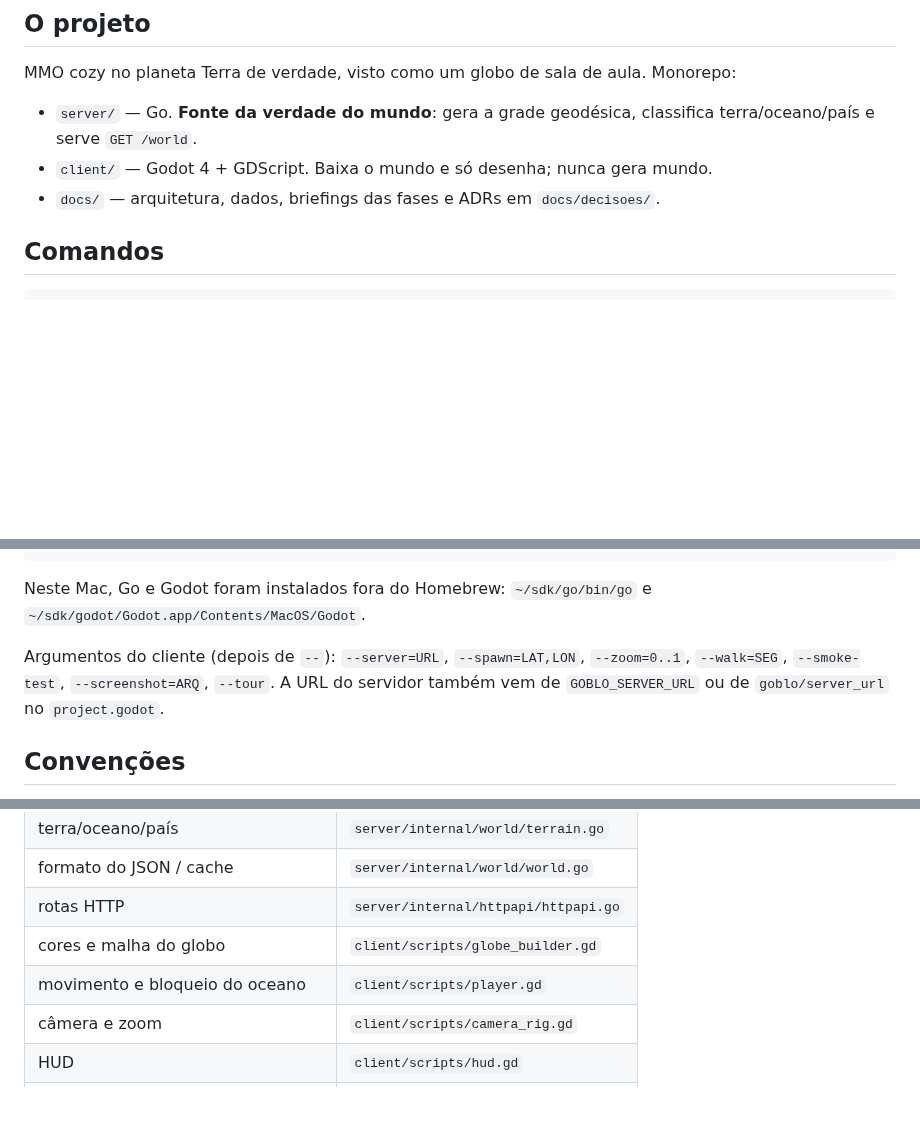
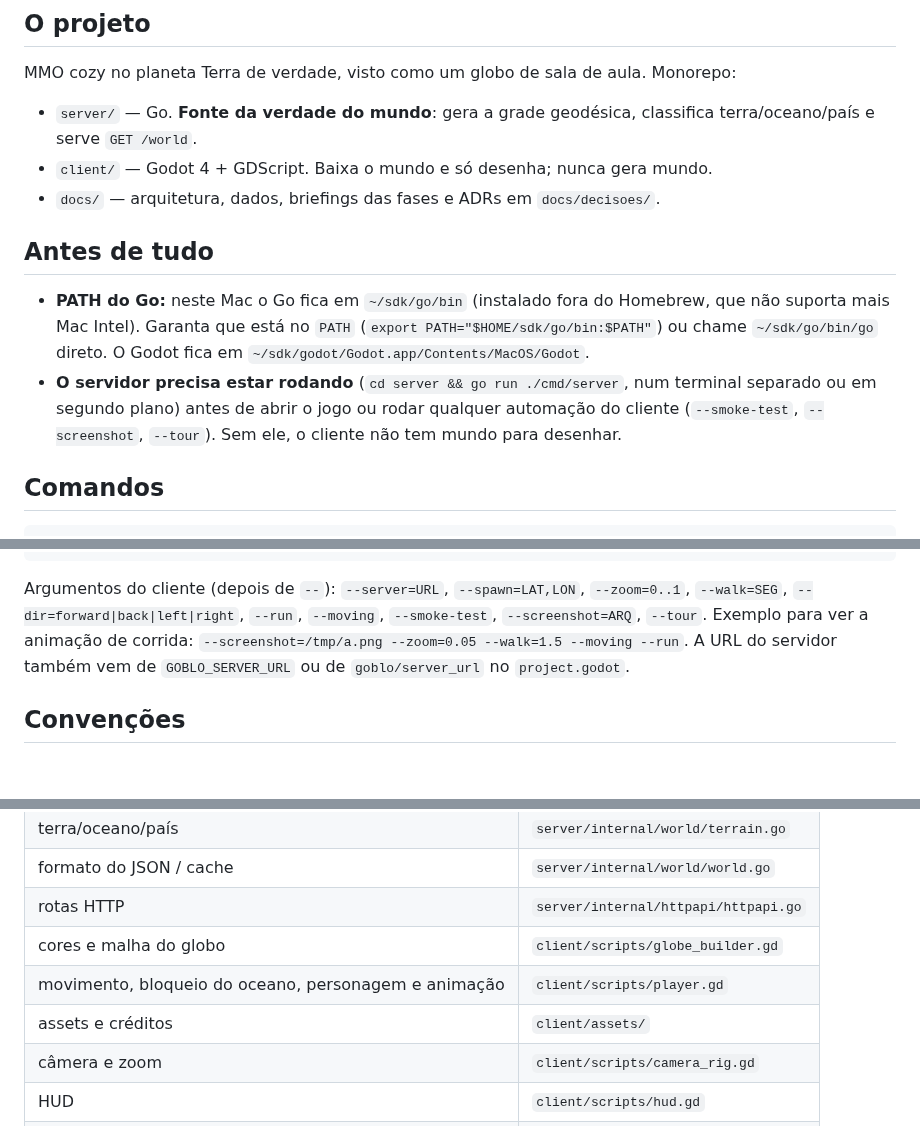
Before and after one commit to Dustyluc123/goblo, a Markdown page: CLAUDE.md, 3 parts joined by grey strips. GitHub-like rendering; blank space fills up the shorter version.

````diff
--- a/CLAUDE.md
+++ b/CLAUDE.md
@@ -9,6 +9,11 @@ MMO cozy no planeta Terra de verdade, visto como um globo de sala de aula. Monor
 - `server/` — Go. **Fonte da verdade do mundo**: gera a grade geodésica, classifica terra/oceano/país e serve `GET /world`.
 - `client/` — Godot 4 + GDScript. Baixa o mundo e só desenha; nunca gera mundo.
 - `docs/` — arquitetura, dados, briefings das fases e ADRs em `docs/decisoes/`.
+
+## Antes de tudo
+
+- **PATH do Go:** neste Mac o Go fica em `~/sdk/go/bin` (instalado fora do Homebrew, que não suporta mais Mac Intel). Garanta que está no `PATH` (`export PATH="$HOME/sdk/go/bin:$PATH"`) ou chame `~/sdk/go/bin/go` direto. O Godot fica em `~/sdk/godot/Godot.app/Contents/MacOS/Godot`.
+- **O servidor precisa estar rodando** (`cd server && go run ./cmd/server`, num terminal separado ou em segundo plano) antes de abrir o jogo ou rodar qualquer automação do cliente (`--smoke-test`, `--screenshot`, `--tour`). Sem ele, o cliente não tem mundo para desenhar.
 
 ## Comandos
 
@@ -31,9 +36,7 @@ godot --path . -- --screenshot=/tmp/a.png --zoom=0.5  # PNG da tela (precisa de
 godot --path . --write-movie /tmp/f.png --fixed-fps 15 -- --tour   # quadros para o GIF
 ```
 
-Neste Mac, Go e Godot foram instalados fora do Homebrew: `~/sdk/go/bin/go` e `~/sdk/godot/Godot.app/Contents/MacOS/Godot`.
-
-Argumentos do cliente (depois de `--`): `--server=URL`, `--spawn=LAT,LON`, `--zoom=0..1`, `--walk=SEG`, `--smoke-test`, `--screenshot=ARQ`, `--tour`. A URL do servidor também vem de `GOBLO_SERVER_URL` ou de `goblo/server_url` no `project.godot`.
+Argumentos do cliente (depois de `--`): `--server=URL`, `--spawn=LAT,LON`, `--zoom=0..1`, `--walk=SEG`, `--dir=forward|back|left|right`, `--run`, `--moving`, `--smoke-test`, `--screenshot=ARQ`, `--tour`. Exemplo para ver a animação de corrida: `--screenshot=/tmp/a.png --zoom=0.05 --walk=1.5 --moving --run`. A URL do servidor também vem de `GOBLO_SERVER_URL` ou de `goblo/server_url` no `project.godot`.
 
 ## Convenções
 
@@ -56,7 +61,8 @@ Argumentos do cliente (depois de `--`): `--server=URL`, `--spawn=LAT,LON`, `--zo
 | formato do JSON / cache | `server/internal/world/world.go` |
 | rotas HTTP | `server/internal/httpapi/httpapi.go` |
 | cores e malha do globo | `client/scripts/globe_builder.gd` |
-| movimento e bloqueio do oceano | `client/scripts/player.gd` |
+| movimento, bloqueio do oceano, personagem e animação | `client/scripts/player.gd` |
+| assets e créditos | `client/assets/` |
 | câmera e zoom | `client/scripts/camera_rig.gd` |
 | HUD | `client/scripts/hud.gd` |
 | fluxo de inicialização e automações | `client/scripts/main.gd` |
````
Also changed, not shown: other parts of CLAUDE.md (+2 -0 lines), README.md (+32 -9 lines), client/assets/CREDITOS.md (added, +13 -0 lines), docs/ARQUITETURA.md (+2 -2 lines), docs/imagens/perto.png, 1 other file.
